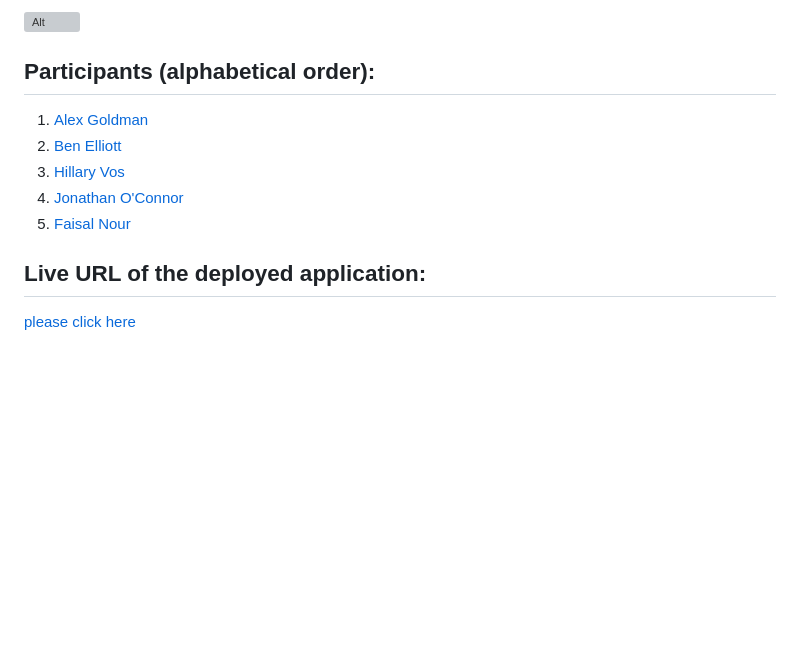
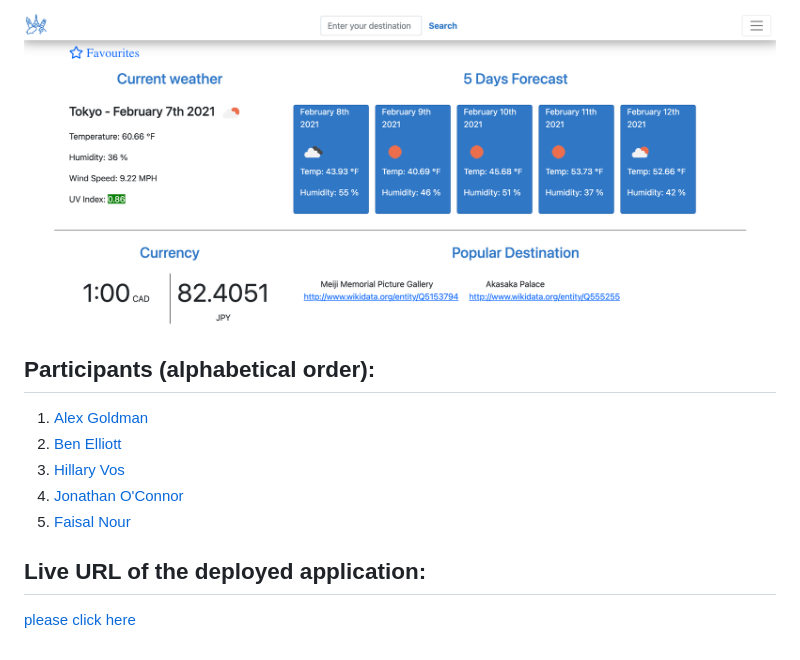
Before and after one commit to Jonathan-OConnor/Tourism-App, a Markdown page: README.md, the part around one of its changes. GitHub-like rendering; pictures changed too: Assets/cityInfoSC.png (added); blank space fills up the shorter version; grey boxes are pictures that could not be loaded.

Commit message:
readme file is complete and font color is updated to be consistent, a line is added between weather section and currency

```diff
--- a/README.md
+++ b/README.md
@@ -24,5 +24,5 @@ The following pictures show the web application's appearance and functionality;
 
-![Alt](/Assets/.png)
+![Page displays information about the city of Tokyo](/Assets/cityInfoSC.png)
 
 ## Participants (alphabetical order):
 
```
Also changed, not shown: other parts of README.md (+3 -3 lines), 4 other files.
